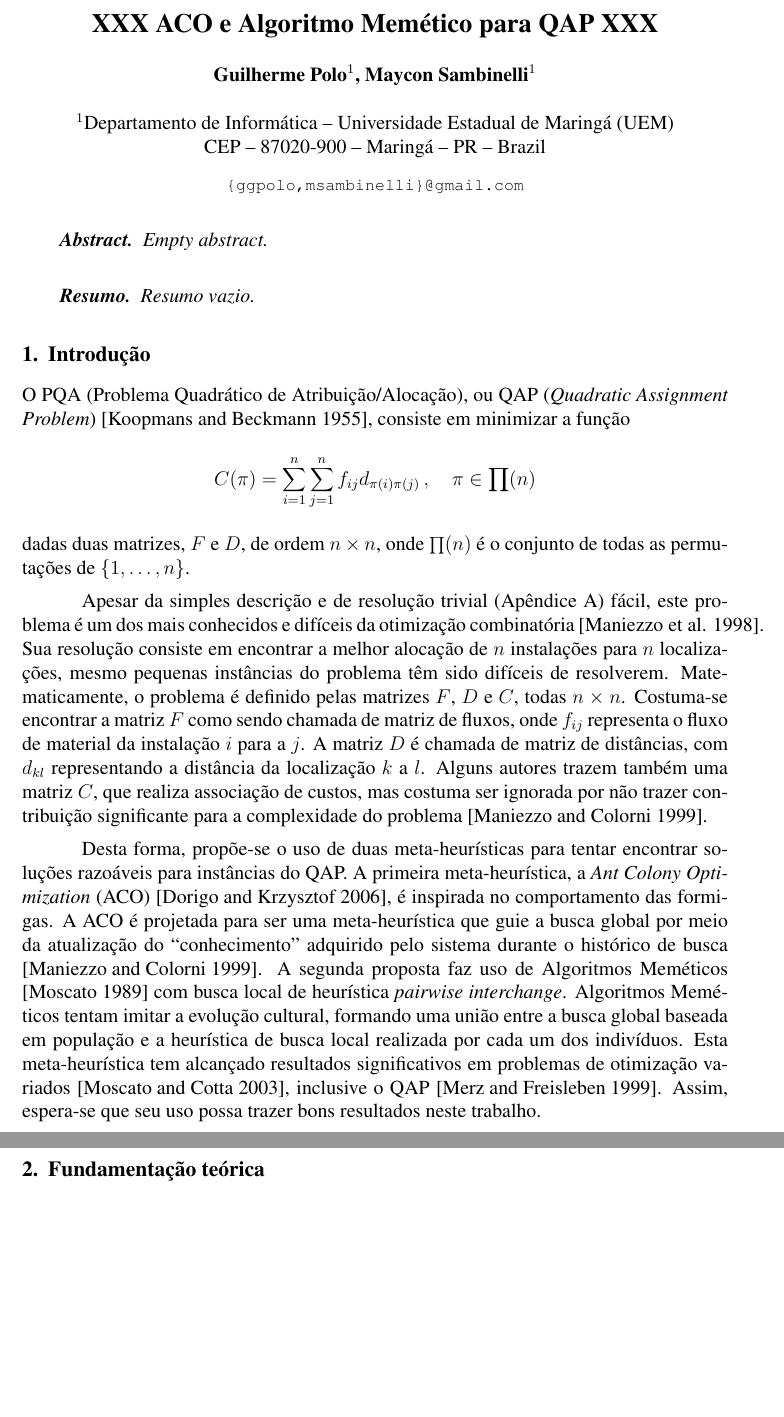
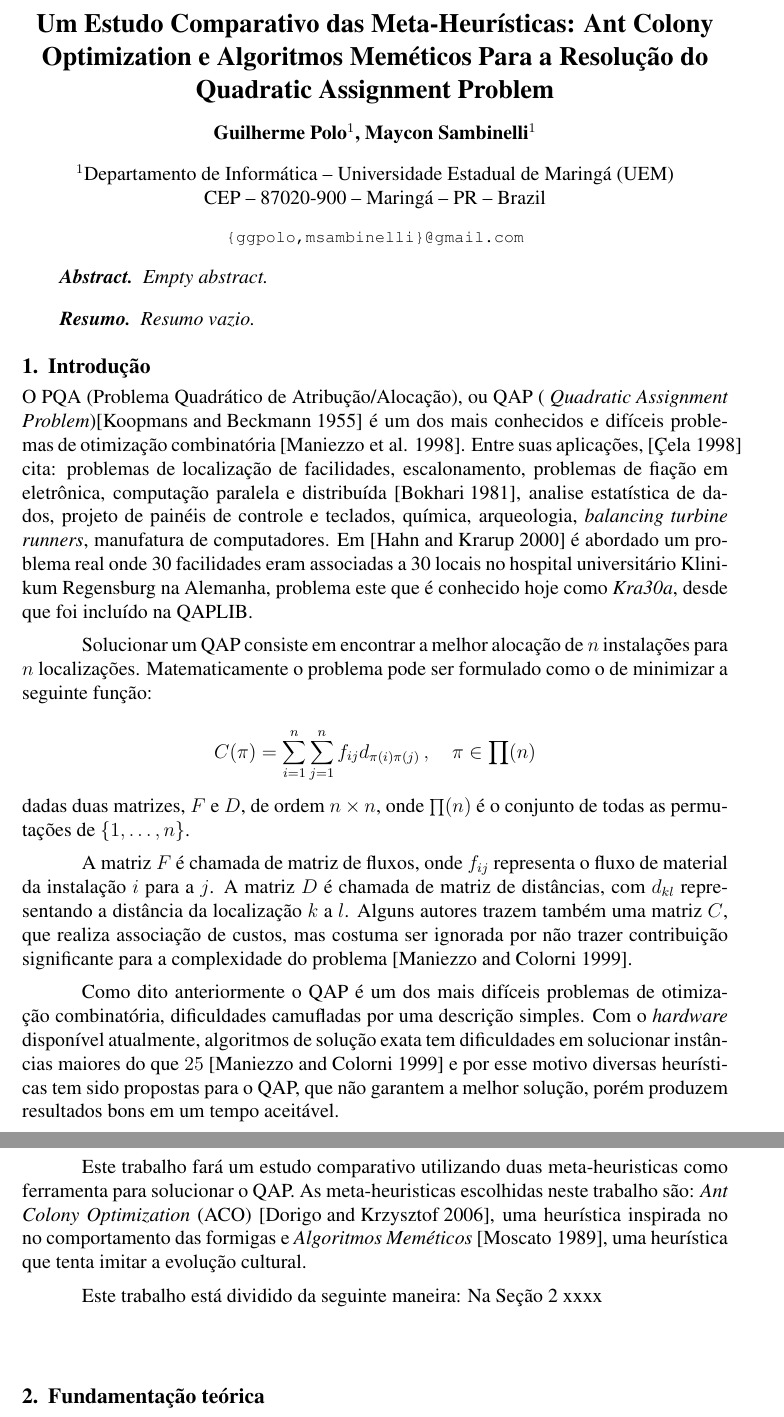
Before and after one commit to gpolo/QAP, a LaTeX paper (doc/artigo.tex, which reads doc/biblio.bib, doc/conteudo.tex): two parts of pages 1 and 2 of 4, joined at a grey line, cut at the place of the change, the shorter picture padded with empty space. Compiled offline with pdfLaTeX.

Commit message:
I've wrote the introduction

```diff
--- a/doc/artigo.tex
+++ b/doc/artigo.tex
@@ -10,7 +10,9 @@
 \usepackage{float}
 
 
-\title{XXX ACO e Algoritmo Memético para QAP XXX}
+%\title{XXX ACO e Algoritmo Memético para QAP XXX}
+\title{Um Estudo Comparativo das Meta-Heurísticas: Ant Colony Optimization
+e Algoritmos Meméticos Para a Resolução do Quadratic Assignment Problem} % sugestão :p
 
 \author{Guilherme Polo\inst{1}, Maycon Sambinelli\inst{1} }
 
--- a/doc/biblio.bib
+++ b/doc/biblio.bib
@@ -82,0 +94 @@
+    year = {1998}
--- a/doc/conteudo.tex
+++ b/doc/conteudo.tex
@@ -1,21 +1,29 @@
 \section{Introdução}
 
-O PQA (Problema Quadrático de Atribuição/Alocação), ou QAP
-(\textit{Quadratic Assignment Problem}) \cite{qap-origin}, consiste em
-minimizar a função
+O PQA (Problema Quadrático de Atribução/Alocação), ou QAP (
+\textit{Quadratic Assignment Problem})\cite{qap-origin} é um dos
+mais conhecidos e difíceis problemas de otimização combinatória
+\cite{Maniezzo98exactand}. Entre suas aplicações, \cite{QAPBOOK} cita:
+problemas de localização de facilidades, escalonamento, problemas de
+fiação em eletrônica, computação paralela e distribuída \cite{22},
+analise estatística de dados, projeto de painéis de controle e teclados,
+química, arqueologia, \textit{balancing turbine runners}, manufatura de
+computadores. Em \cite{hospital} é abordado um problema real onde 30
+facilidades eram associadas a 30 locais no hospital universitário Klinikum
+Regensburg na Alemanha, problema este que é conhecido hoje como {\it
+Kra30a}, desde que foi incluído na QAPLIB.
+
+% o que é o problema e a dificuldade
+Solucionar um QAP consiste em encontrar a melhor alocação de $n$
+instalações para $n$ localizações. Matematicamente o problema pode ser
+formulado como o de minimizar a seguinte função:
+
  \[ C(\pi) = \sum_{i = 1}^{n} \sum_{j = 1}^{n} f_{ij} d_{\pi(i)
    \pi(j)} \, , \quad \pi \in \prod(n)  \]
 dadas duas matrizes, $F$ e $D$, de ordem $n \times n$, onde $\prod(n)$ é o
 conjunto de todas as permutações de $\{1, \ldots , n\}$.
 
-Apesar da simples descrição e de resolução trivial (Apêndice A) fácil,
-este problema é um dos mais conhecidos e difíceis da otimização
-combinatória \cite{Maniezzo98exactand}. Sua resolução consiste em
-encontrar a melhor alocação de $n$ instalações para $n$ localizações,
-mesmo pequenas instâncias do problema têm sido difíceis de
-resolverem. Matematicamente, o problema é definido pelas matrizes $F$,
-$D$ e $C$, todas $n \times n$. Costuma-se encontrar a matriz $F$ como
-sendo chamada de matriz de fluxos, onde $f_{ij}$ representa o fluxo de
+A matriz $F$ é chamada de matriz de fluxos, onde $f_{ij}$ representa o fluxo de
 material da instalação $i$ para a $j$. A matriz $D$ é chamada de
 matriz de distâncias, com $d_{kl}$ representando a distância da
 localização $k$ a $l$. Alguns autores trazem também uma matriz $C$,
@@ -23,22 +31,21 @@ que realiza associação de custos, mas costuma ser ignorada por não
 trazer contribuição significante para a complexidade do  problema
 \cite{QACO}.
 
-Desta forma, propõe-se o uso de duas meta-heurísticas para tentar
-encontrar soluções razoáveis para instâncias do QAP. A primeira
-meta-heurística, a \textit{Ant Colony Optimization} (ACO) \cite{ACO},
-é inspirada no comportamento das formigas. A ACO é projetada para ser
-uma meta-heurística que guie a busca global por meio da atualização do
-``conhecimento’’ adquirido pelo sistema durante o histórico de busca
-\cite{QACO}.
-A segunda proposta faz uso de Algoritmos Meméticos \cite{moscato1} com
-busca local de heurística \textit{pairwise interchange}. Algoritmos
-Meméticos tentam imitar a evolução cultural, formando uma união entre
-a busca global baseada em população e a heurística de busca local
-realizada por cada um dos indivíduos. Esta meta-heurística tem
-alcançado resultados significativos em problemas de otimização
-variados \cite{moscato2}, inclusive o QAP
-\cite{merz_freisleben}. Assim, espera-se que seu uso possa trazer bons
-resultados neste trabalho.
+Como dito anteriormente o QAP é um dos mais difíceis problemas de
+otimização combinatória, dificuldades camufladas por uma descrição
+simples. Com o {\it hardware} disponível atualmente, algoritmos de solução
+exata tem dificuldades em solucionar instâncias maiores do que $25$ \cite{QACO} e por
+esse motivo diversas heurísticas tem sido propostas para o QAP, que não
+garantem a melhor solução, porém produzem resultados bons em um tempo
+aceitável.
 
+Este trabalho fará um estudo comparativo utilizando duas meta-heuristicas
+como ferramenta para solucionar o QAP. As meta-heuristicas escolhidas
+neste trabalho são: {\it Ant Colony Optimization} (ACO) \cite{ACO}, uma heurística
+inspirada no no comportamento das formigas e {\it Algoritmos Meméticos}
+\cite{moscato1}, uma heurística que tenta imitar a evolução cultural.
+
+Este trabalho está dividido da seguinte maneira: Na Seção \ref{sec:fund}
+xxxx
 
 \section{Fundamentação teórica}
```
Also changed, not shown: doc/biblio.bib (31 more changed lines), doc/conteudo.tex (1 more changed lines).
